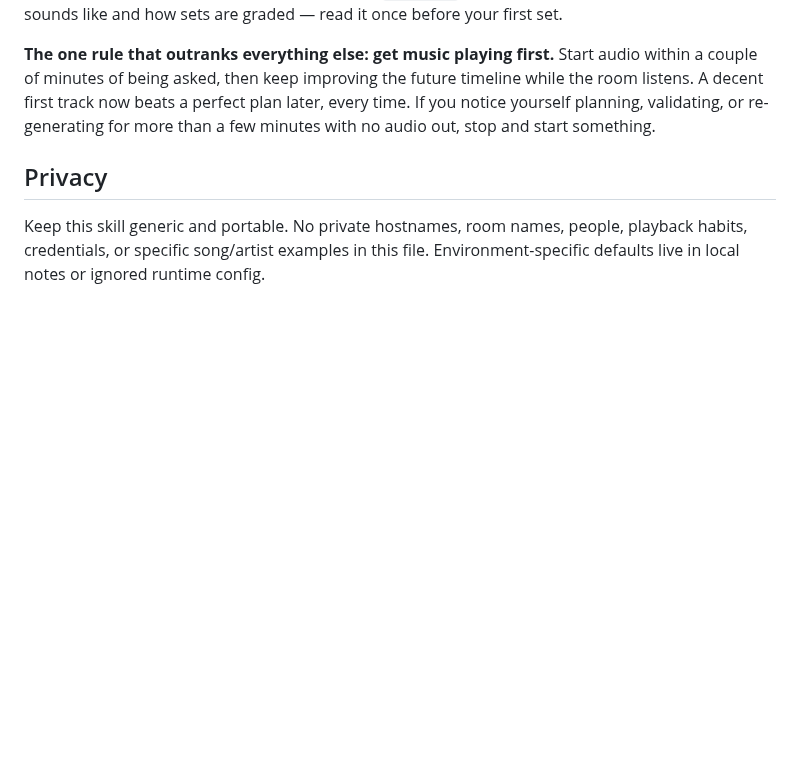
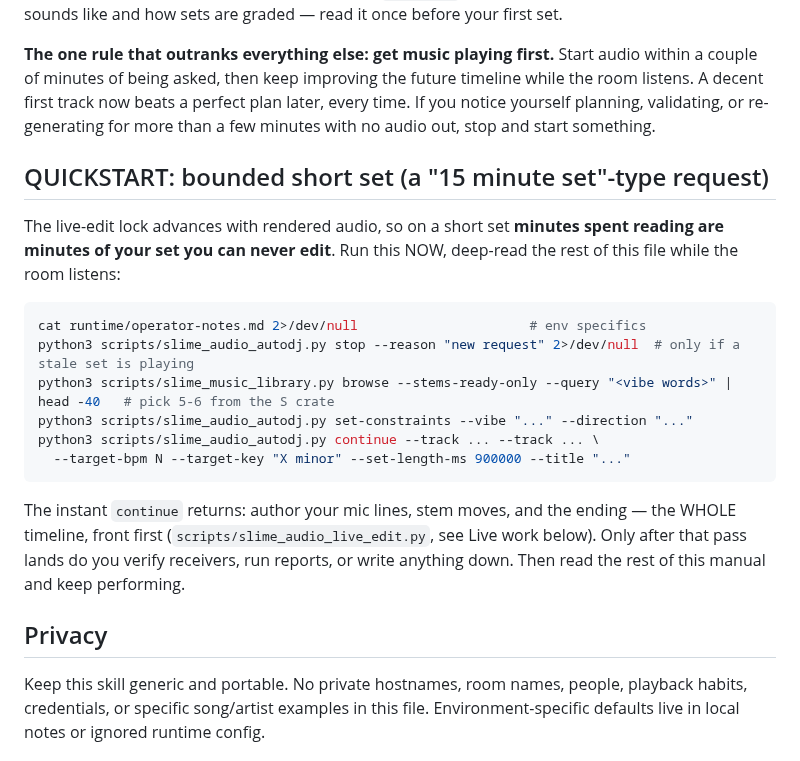
Before and after one commit to squidward-slimelab/slime-audio, a Markdown page: skills/slime-audio-dj/SKILL.md, the part around the change. Drawn GitHub-style; blank space fills up the shorter version.

Commit message:
QUICKSTART for bounded short sets: launch in 3 minutes, perform first, verify after
Cold test 18 (86/B, second consecutive clean run) lost its remaining
points to one shape: read-to-first-edit time. The skill now opens with a
bounded-short-set QUICKSTART — five commands to live audio, then the
performance pass lands before any verification or reporting, then the
deep read happens while the room listens.

Co-Authored-By: Claude Fable 5 <noreply@anthropic.com>

````diff
--- a/skills/slime-audio-dj/SKILL.md
+++ b/skills/slime-audio-dj/SKILL.md
@@ -14,6 +14,21 @@ A set is **records woven together over a persistent groove** — the body of the
 **Every set is a remix set, and the session owns tempo like a DAW project.** Pick the set's tempo from the vibe and set it as the master (`--target-bpm` writes `master_bpm` into the session); every clip warps to it at render time — straight, or automatically at double/half-time feel (a 175 BPM record sits happily in a 90 BPM set). Reshape records toward the set rather than hunting for records that already match: slowing great fast material down (or speeding mellow material up) often makes the most interesting mixes. There is no whole-set exemption from tempo — genuinely free-time material (rubato ambient, sample drops, spoken word) opts out *per clip* (`live_edit set-warp --id X --off`), and the mic never warps by construction. Change the master live with `live_edit set-tempo --bpm N`; it retempos every future window at the next reload. A set whose leads all render neutral, handed off by cuts, is a playlist, and a playlist is a failed set. `RUBRIC.md` next to this file defines what a good set sounds like and how sets are graded — read it once before your first set.
 
 **The one rule that outranks everything else: get music playing first.** Start audio within a couple of minutes of being asked, then keep improving the future timeline while the room listens. A decent first track now beats a perfect plan later, every time. If you notice yourself planning, validating, or re-generating for more than a few minutes with no audio out, stop and start something.
+
+## QUICKSTART: bounded short set (a "15 minute set"-type request)
+
+The live-edit lock advances with rendered audio, so on a short set **minutes spent reading are minutes of your set you can never edit**. Run this NOW, deep-read the rest of this file while the room listens:
+
+```bash
+cat runtime/operator-notes.md 2>/dev/null                      # env specifics
+python3 scripts/slime_audio_autodj.py stop --reason "new request" 2>/dev/null  # only if a stale set is playing
+python3 scripts/slime_music_library.py browse --stems-ready-only --query "<vibe words>" | head -40   # pick 5-6 from the S crate
+python3 scripts/slime_audio_autodj.py set-constraints --vibe "..." --direction "..."
+python3 scripts/slime_audio_autodj.py continue --track ... --track ... \
+  --target-bpm N --target-key "X minor" --set-length-ms 900000 --title "..."
+```
+
+The instant `continue` returns: author your mic lines, stem moves, and the ending — the WHOLE timeline, front first (`scripts/slime_audio_live_edit.py`, see Live work below). Only after that pass lands do you verify receivers, run reports, or write anything down. Then read the rest of this manual and keep performing.
 
 ## Privacy
 
````
